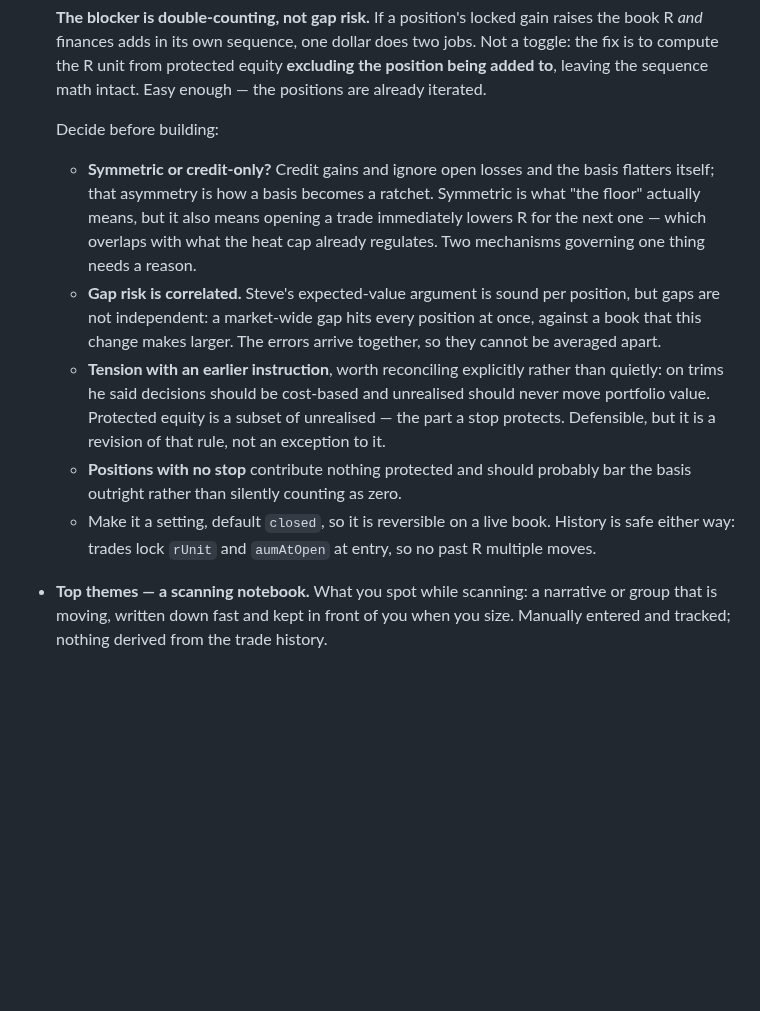
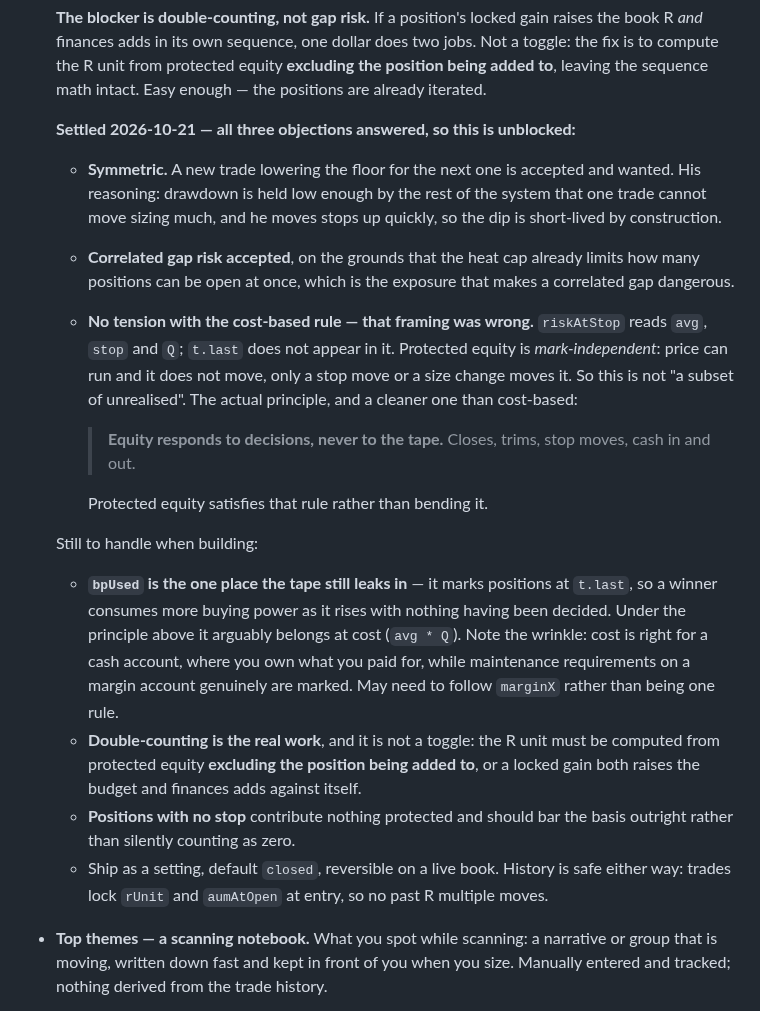
Before and after one commit to mrholdingsworth/calc, a Markdown page: OPEN-ITEMS.md, the part around the change. Drawn GitHub-style; blank space fills up the shorter version.

Commit message:
Backlog: protected-equity sizing is unblocked, and fix a wrong claim
All three objections answered. Symmetric accepted deliberately -- drawdown is
held low enough that one trade cannot move sizing much, and stops move up fast
enough that the dip is short-lived. Correlated gap risk accepted on the
grounds that the heat cap limits the open-position count that makes such a gap
dangerous.

The third objection was mine and it was wrong. riskAtStop reads avg, stop and
Q; t.last does not appear in it, so protected equity is mark-independent --
price can run and it does not move. It is not "a subset of unrealised". The
principle is cleaner than cost-based: equity responds to decisions, never to
the tape. Protected equity satisfies that rather than bending it.

Which surfaces the one place the tape does still leak in: bpUsed marks at
t.last, so a winner eats buying power as it rises with nothing decided.
Recorded, including that cost may be right for cash accounts while margin
maintenance genuinely is marked.

Co-Authored-By: Claude Opus 5 <noreply@anthropic.com>

```diff
--- a/OPEN-ITEMS.md
+++ b/OPEN-ITEMS.md
@@ -30,22 +30,34 @@ Running list. Newest at the top of each section.
   compute the R unit from protected equity **excluding the position being added to**, leaving the
   sequence math intact. Easy enough — the positions are already iterated.
 
-  Decide before building:
-  - **Symmetric or credit-only?** Credit gains and ignore open losses and the basis flatters itself;
-    that asymmetry is how a basis becomes a ratchet. Symmetric is what "the floor" actually means,
-    but it also means opening a trade immediately lowers R for the next one — which overlaps with
-    what the heat cap already regulates. Two mechanisms governing one thing needs a reason.
-  - **Gap risk is correlated.** Steve's expected-value argument is sound per position, but gaps are
-    not independent: a market-wide gap hits every position at once, against a book that this change
-    makes larger. The errors arrive together, so they cannot be averaged apart.
-  - **Tension with an earlier instruction**, worth reconciling explicitly rather than quietly: on
-    trims he said decisions should be cost-based and unrealised should never move portfolio value.
-    Protected equity is a subset of unrealised — the part a stop protects. Defensible, but it is a
-    revision of that rule, not an exception to it.
-  - **Positions with no stop** contribute nothing protected and should probably bar the basis
-    outright rather than silently counting as zero.
-  - Make it a setting, default `closed`, so it is reversible on a live book. History is safe either
-    way: trades lock `rUnit` and `aumAtOpen` at entry, so no past R multiple moves.
+  **Settled 2026-10-21 — all three objections answered, so this is unblocked:**
+  - **Symmetric.** A new trade lowering the floor for the next one is accepted and wanted. His
+    reasoning: drawdown is held low enough by the rest of the system that one trade cannot move
+    sizing much, and he moves stops up quickly, so the dip is short-lived by construction.
+  - **Correlated gap risk accepted**, on the grounds that the heat cap already limits how many
+    positions can be open at once, which is the exposure that makes a correlated gap dangerous.
+  - **No tension with the cost-based rule — that framing was wrong.** `riskAtStop` reads `avg`,
+    `stop` and `Q`; `t.last` does not appear in it. Protected equity is *mark-independent*: price can
+    run and it does not move, only a stop move or a size change moves it. So this is not "a subset of
+    unrealised". The actual principle, and a cleaner one than cost-based:
+
+    > **Equity responds to decisions, never to the tape.** Closes, trims, stop moves, cash in and out.
+
+    Protected equity satisfies that rule rather than bending it.
+
+  Still to handle when building:
+  - **`bpUsed` is the one place the tape still leaks in** — it marks positions at `t.last`, so a
+    winner consumes more buying power as it rises with nothing having been decided. Under the
+    principle above it arguably belongs at cost (`avg * Q`). Note the wrinkle: cost is right for a
+    cash account, where you own what you paid for, while maintenance requirements on a margin account
+    genuinely are marked. May need to follow `marginX` rather than being one rule.
+  - **Double-counting is the real work**, and it is not a toggle: the R unit must be computed from
+    protected equity **excluding the position being added to**, or a locked gain both raises the
+    budget and finances adds against itself.
+  - **Positions with no stop** contribute nothing protected and should bar the basis outright rather
+    than silently counting as zero.
+  - Ship as a setting, default `closed`, reversible on a live book. History is safe either way:
+    trades lock `rUnit` and `aumAtOpen` at entry, so no past R multiple moves.
 
 - **Top themes — a scanning notebook.** What you spot while scanning: a narrative or group that is
   moving, written down fast and kept in front of you when you size. Manually entered and tracked;
```
